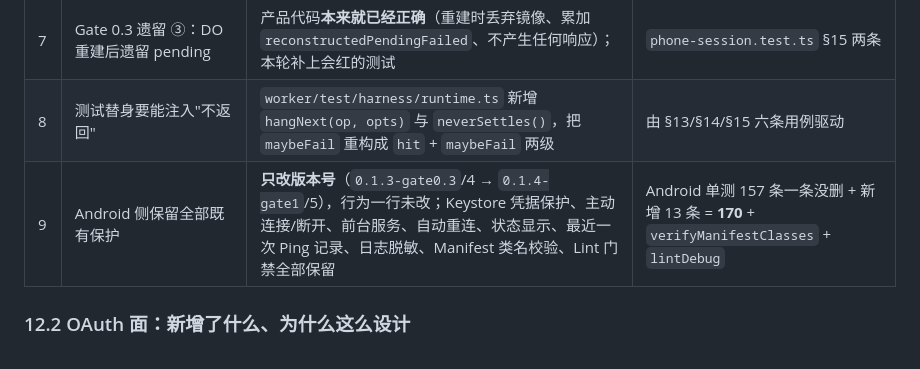
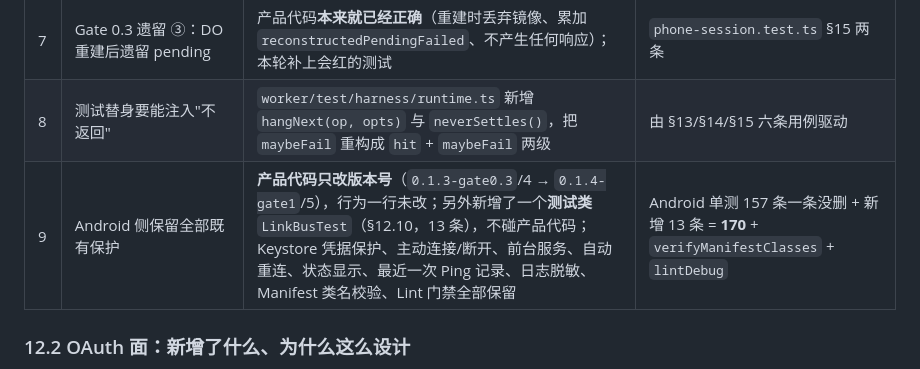
Before and after one commit to wenqv4617-art/android-mcp-hub, a Markdown page: TEST_REPORT.md, the part around the change. GitHub-like rendering.

Commit message:
docs(gate1): 更正 §12.1 表格 —— Android 侧本轮并非「只改版本号」，另新增了测试类 LinkBusTest

```diff
--- a/TEST_REPORT.md
+++ b/TEST_REPORT.md
@@ -924,7 +924,7 @@ launchable-activity: name='com.androidmcphub.app.MainActivity'
 | 6 | Gate 0.3 遗留 ②：重复 `request_id` 覆盖 pending | `handlePingRequest` 在并发上限检查**之前**加守卫：已在 `pending` 里的同 id 直接 **409 + `duplicate_request_id`**，新增计数器 `pendingRejectedDuplicate` | `phone-session.test.ts` §14 两条 |
 | 7 | Gate 0.3 遗留 ③：DO 重建后遗留 pending | 产品代码**本来就已经正确**（重建时丢弃镜像、累加 `reconstructedPendingFailed`、不产生任何响应）；本轮补上会红的测试 | `phone-session.test.ts` §15 两条 |
 | 8 | 测试替身要能注入"不返回" | `worker/test/harness/runtime.ts` 新增 `hangNext(op, opts)` 与 `neverSettles()`，把 `maybeFail` 重构成 `hit` + `maybeFail` 两级 | 由 §13/§14/§15 六条用例驱动 |
-| 9 | Android 侧保留全部既有保护 | **只改版本号**（`0.1.3-gate0.3`/4 → `0.1.4-gate1`/5），行为一行未改；Keystore 凭据保护、主动连接/断开、前台服务、自动重连、状态显示、最近一次 Ping 记录、日志脱敏、Manifest 类名校验、Lint 门禁全部保留 | Android 单测 157 条一条没删 + 新增 13 条 = **170** + `verifyManifestClasses` + `lintDebug` |
+| 9 | Android 侧保留全部既有保护 | **产品代码只改版本号**（`0.1.3-gate0.3`/4 → `0.1.4-gate1`/5），行为一行未改；另外新增了一个**测试类** `LinkBusTest`（§12.10，13 条），不碰产品代码；Keystore 凭据保护、主动连接/断开、前台服务、自动重连、状态显示、最近一次 Ping 记录、日志脱敏、Manifest 类名校验、Lint 门禁全部保留 | Android 单测 157 条一条没删 + 新增 13 条 = **170** + `verifyManifestClasses` + `lintDebug` |
 
 ### 12.2 OAuth 面：新增了什么、为什么这么设计
 
```
